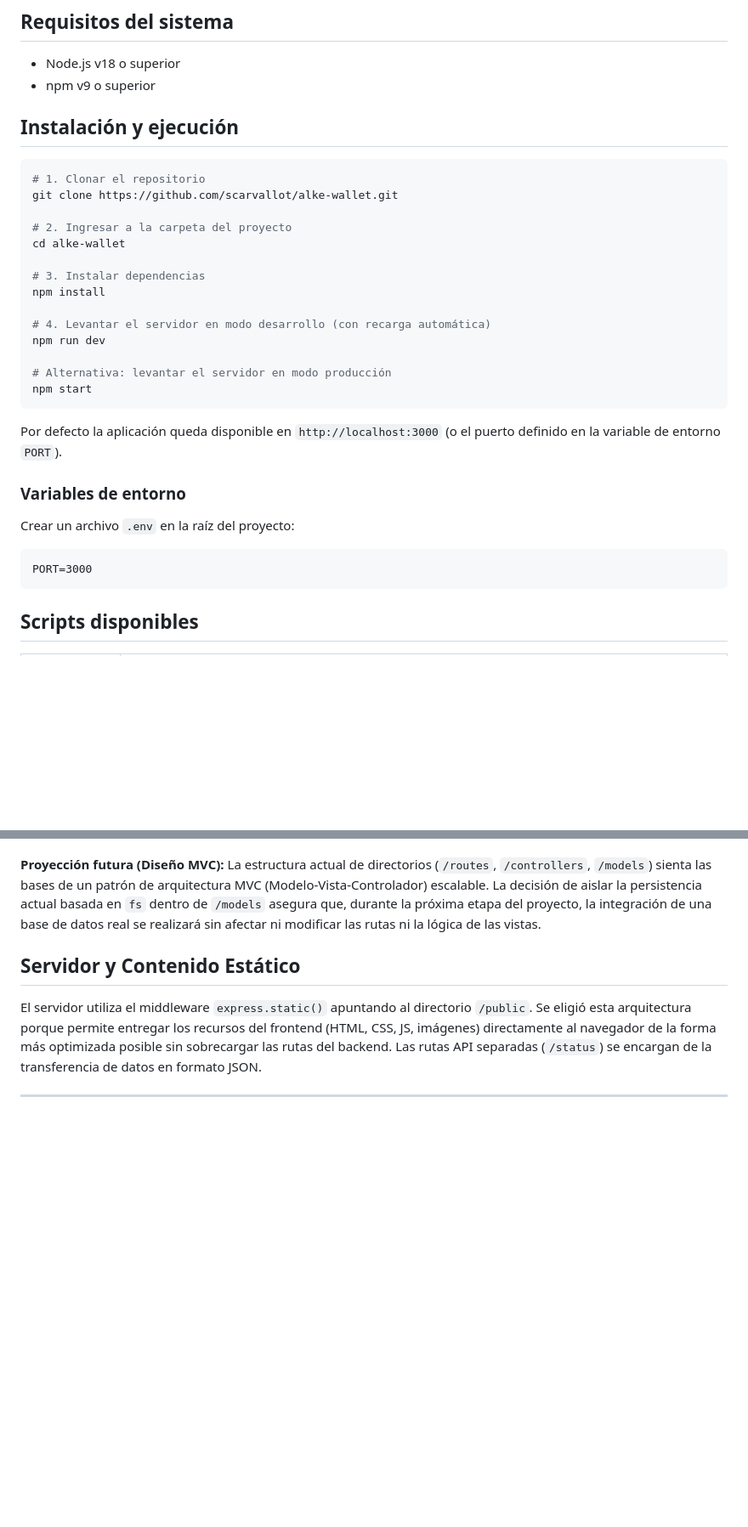
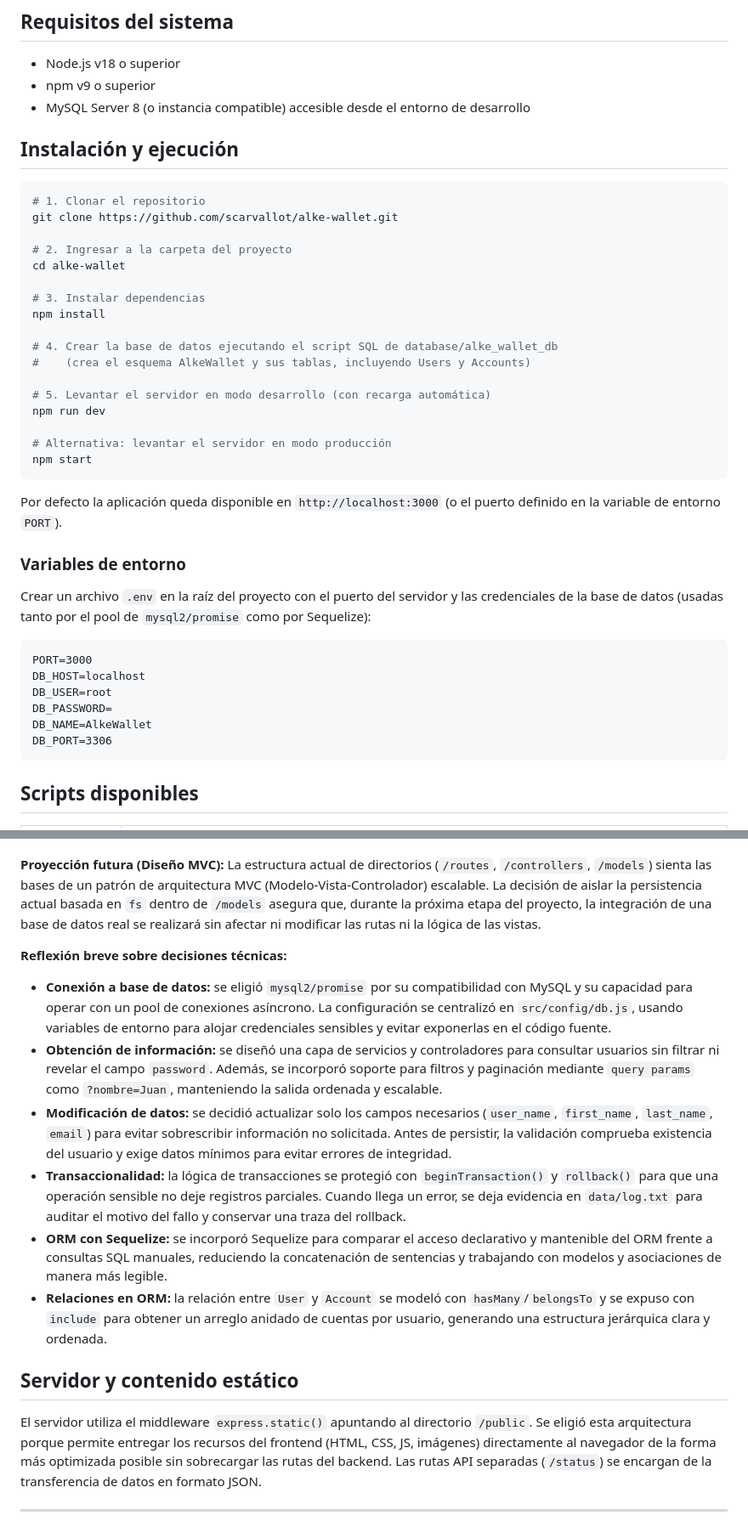
Before and after one commit to scarvallot/alke-wallet, a Markdown page: README.md, 2 parts joined by grey strips. Shown at 85% size. Drawn GitHub-style; blank space fills up the shorter version.

````diff
--- a/README.md
+++ b/README.md
@@ -51,6 +52,7 @@ El proyecto se desarrolla de forma progresiva, ampliando su alcance en cada etap
 
 - Node.js v18 o superior
 - npm v9 o superior
+- MySQL Server 8 (o instancia compatible) accesible desde el entorno de desarrollo
 
 ## Instalación y ejecución
 
@@ -64,7 +66,10 @@ cd alke-wallet
 # 3. Instalar dependencias
 npm install
 
-# 4. Levantar el servidor en modo desarrollo (con recarga automática)
+# 4. Crear la base de datos ejecutando el script SQL de database/alke_wallet_db
+#    (crea el esquema AlkeWallet y sus tablas, incluyendo Users y Accounts)
+
+# 5. Levantar el servidor en modo desarrollo (con recarga automática)
 npm run dev
 
 # Alternativa: levantar el servidor en modo producción
@@ -75,10 +80,15 @@ Por defecto la aplicación queda disponible en `http://localhost:3000` (o el pue
 
 ### Variables de entorno
 
-Crear un archivo `.env` en la raíz del proyecto:
+Crear un archivo `.env` en la raíz del proyecto con el puerto del servidor y las credenciales de la base de datos (usadas tanto por el pool de `mysql2/promise` como por Sequelize):
 
 ```
 PORT=3000
+DB_HOST=localhost
+DB_USER=root
+DB_PASSWORD=
+DB_NAME=AlkeWallet
+DB_PORT=3306
 ```
 
 ## Scripts disponibles
@@ -159,7 +170,16 @@ alke-wallet/
 
 **Proyección futura (Diseño MVC):** La estructura actual de directorios (`/routes`, `/controllers`, `/models`) sienta las bases de un patrón de arquitectura MVC (Modelo-Vista-Controlador) escalable. La decisión de aislar la persistencia actual basada en `fs` dentro de `/models` asegura que, durante la próxima etapa del proyecto, la integración de una base de datos real se realizará sin afectar ni modificar las rutas ni la lógica de las vistas.
 
-## Servidor y Contenido Estático
+**Reflexión breve sobre decisiones técnicas:**
+
+- **Conexión a base de datos:** se eligió `mysql2/promise` por su compatibilidad con MySQL y su capacidad para operar con un pool de conexiones asíncrono. La configuración se centralizó en `src/config/db.js`, usando variables de entorno para alojar credenciales sensibles y evitar exponerlas en el código fuente.
+- **Obtención de información:** se diseñó una capa de servicios y controladores para consultar usuarios sin filtrar ni revelar el campo `password`. Además, se incorporó soporte para filtros y paginación mediante `query params` como `?nombre=Juan`, manteniendo la salida ordenada y escalable.
+- **Modificación de datos:** se decidió actualizar solo los campos necesarios (`user_name`, `first_name`, `last_name`, `email`) para evitar sobrescribir información no solicitada. Antes de persistir, la validación comprueba existencia del usuario y exige datos mínimos para evitar errores de integridad.
+- **Transaccionalidad:** la lógica de transacciones se protegió con `beginTransaction()` y `rollback()` para que una operación sensible no deje registros parciales. Cuando llega un error, se deja evidencia en `data/log.txt` para auditar el motivo del fallo y conservar una traza del rollback.
+- **ORM con Sequelize:** se incorporó Sequelize para comparar el acceso declarativo y mantenible del ORM frente a consultas SQL manuales, reduciendo la concatenación de sentencias y trabajando con modelos y asociaciones de manera más legible.
+- **Relaciones en ORM:** la relación entre `User` y `Account` se modeló con `hasMany`/`belongsTo` y se expuso con `include` para obtener un arreglo anidado de cuentas por usuario, generando una estructura jerárquica clara y ordenada.
+
+## Servidor y contenido estático
 
 El servidor utiliza el middleware `express.static()` apuntando al directorio `/public`. Se eligió esta arquitectura porque permite entregar los recursos del frontend (HTML, CSS, JS, imágenes) directamente al navegador de la forma más optimizada posible sin sobrecargar las rutas del backend. Las rutas API separadas (`/status`) se encargan de la transferencia de datos en formato JSON.
 
````
Also changed, not shown: other parts of README.md (+36 -14 lines), tareas.md (deleted, +0 -164 lines).
